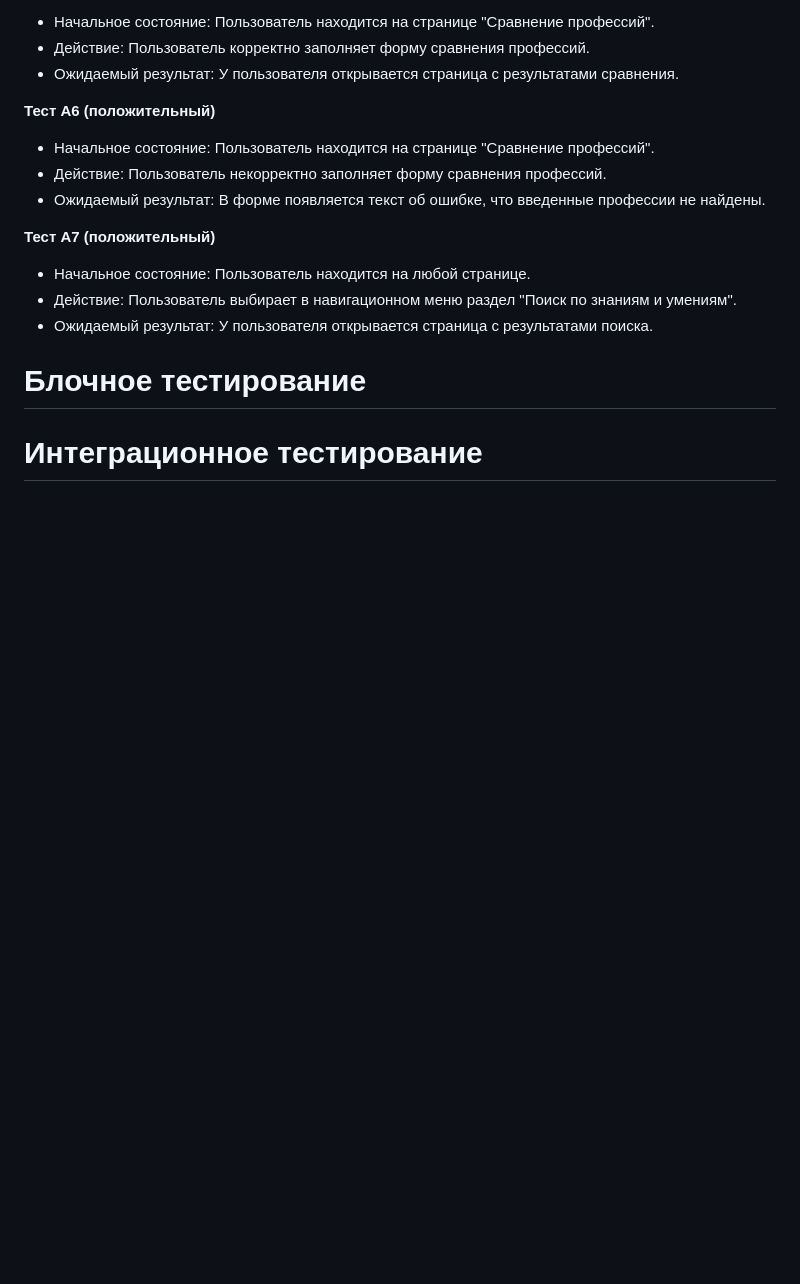
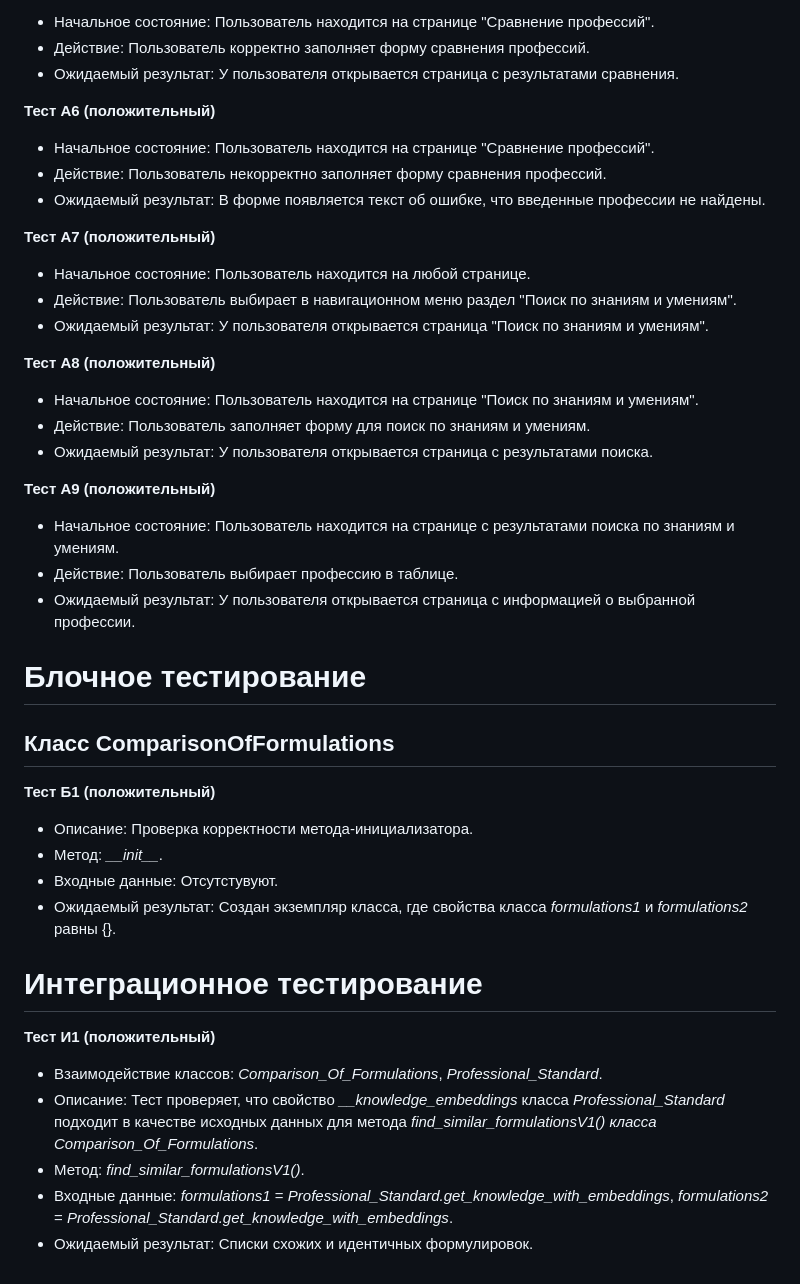
Before and after one commit to Chifir31/diplom, a Markdown page: README.md, the part around the change. GitHub-like rendering; blank space fills up the shorter version.

```diff
--- a/README.md
+++ b/README.md
@@ -40,8 +40,33 @@
 **Тест А7 (положительный)**
 - Начальное состояние: Пользователь находится на любой странице.
 - Действие: Пользователь выбирает в навигационном меню раздел "Поиск по знаниям и умениям".
+- Ожидаемый результат: У пользователя открывается страница "Поиск по знаниям и умениям".
+
+**Тест А8 (положительный)**
+- Начальное состояние: Пользователь находится на странице "Поиск по знаниям и умениям".
+- Действие:  Пользователь заполняет форму для поиск по знаниям и умениям.
 - Ожидаемый результат: У пользователя открывается страница с результатами поиска.
+
+**Тест А9 (положительный)**
+- Начальное состояние: Пользователь находится на странице с результатами поиска по знаниям и умениям.
+- Действие:  Пользователь выбирает профессию в таблице.
+- Ожидаемый результат: У пользователя открывается страница с информацией о выбранной профессии.
 
 # Блочное тестирование
 
+## Класс ComparisonOfFormulations
+
+**Тест Б1 (положительный)**
+- Описание: Проверка корректности метода-инициализатора.
+- Метод: *\_\_init\_\_*.
+- Входные данные: Отсутстувуют.
+- Ожидаемый результат: Создан экземпляр класса, где свойства класса *formulations1* и *formulations2* равны {}.
+
 # Интеграционное тестирование
+
+**Тест И1 (положительный)**
+- Взаимодействие классов: *Comparison_Of_Formulations*, *Professional_Standard*.
+- Описание: Тест проверяет, что свойство *__knowledge_embeddings* класса *Professional_Standard* подходит в качестве исходных данных для метода *find_similar_formulationsV1()  класса *Comparison_Of_Formulations**.
+- Метод: *find_similar_formulationsV1()*.
+- Входные данные: *formulations1* = *Professional_Standard.get_knowledge_with_embeddings*, *formulations2* = *Professional_Standard.get_knowledge_with_embeddings*.
+- Ожидаемый результат: Списки схожих и идентичных формулировок.
```
